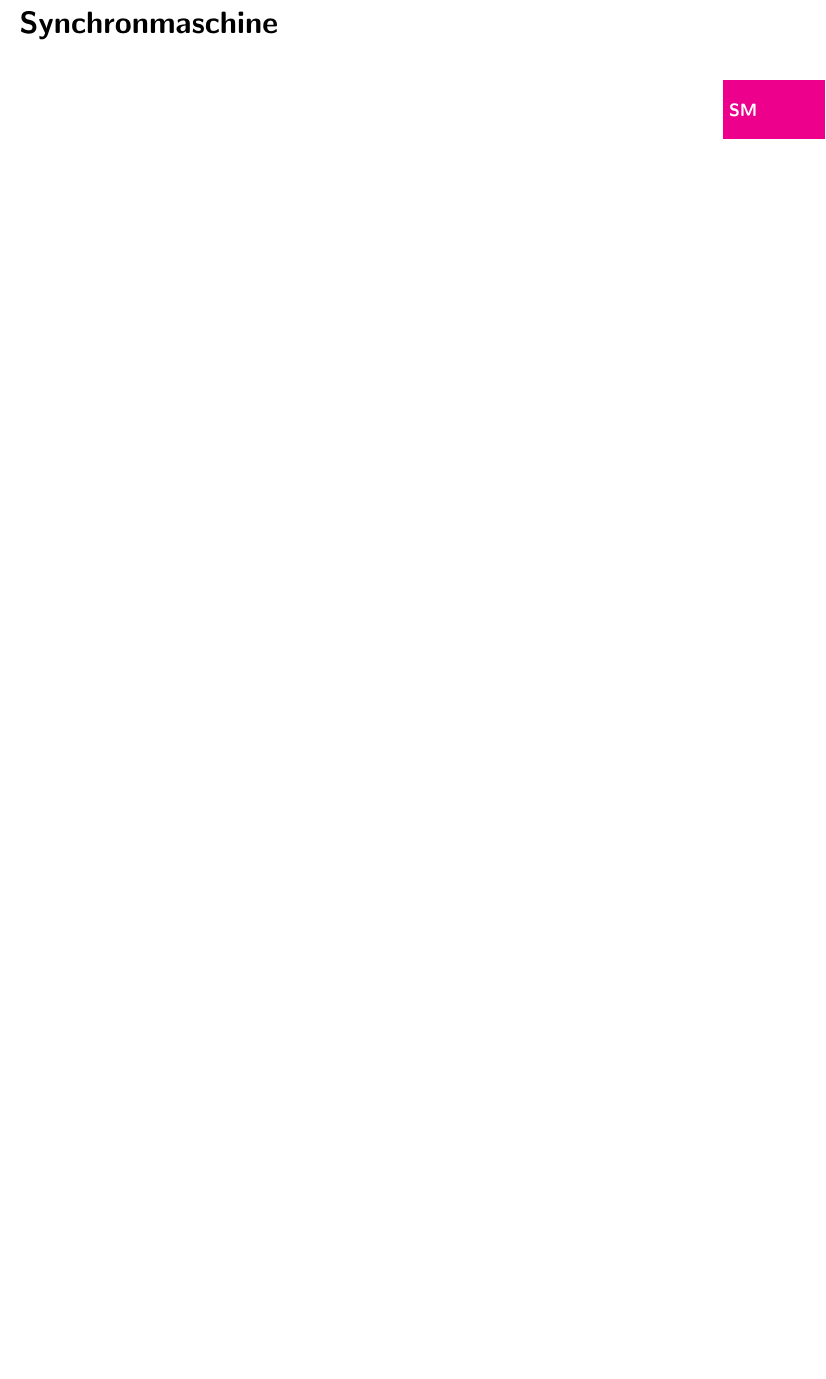
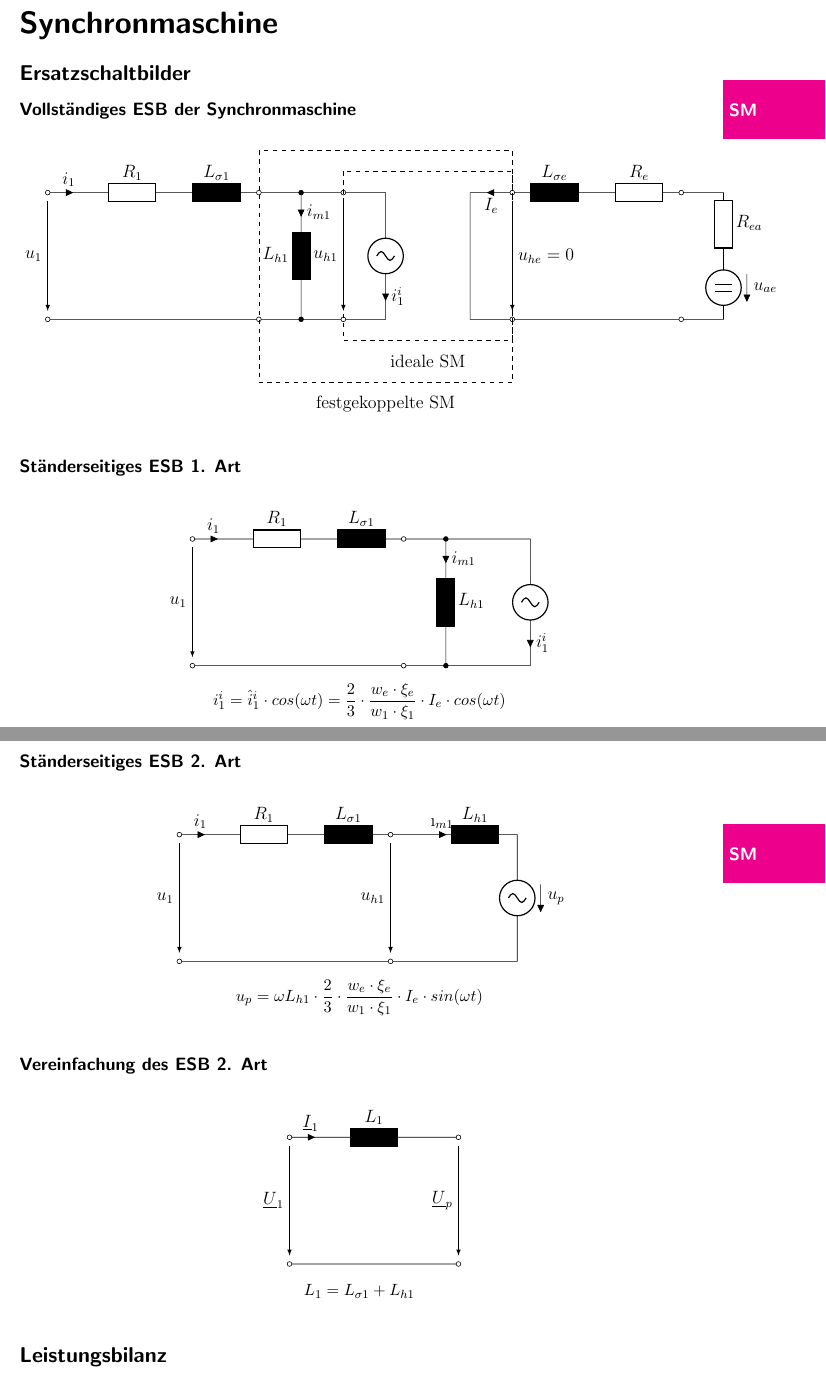
Before and after one commit to eui-spielplatz/eet2-zusammenfassung, a LaTeX document (main.tex): part of page 5 of 12 before the commit and two parts of pages 5 and 6 of 15 after it, the two joined at a grey line, cut so that both start at the same text, the shorter picture padded with empty space. Compiled offline with pdfLaTeX.

Commit message:
Add Synchronmaschine: Everything

```diff
--- a/main.tex
+++ b/main.tex
@@ -184,3 +184,92 @@
 \newpage
 \section*{Synchronmaschine}
 \fancythumb{SM}{magenta}
+\subsection*{Ersatzschaltbilder}
+\subsubsection*{Vollständiges ESB der Synchronmaschine}
+\begin{figure}[h]\centering
+	\begin{circuitikz}[european, scale=1, font=\large]
+	\draw
+		(0,3) to [short, i=$i_1$, o-](1,3)
+		to [R=$R_1$](3, 3)
+		to [L=$L_{\sigma1}$](5,3)
+		to [short, o-](6,3)
+		to [L,l_=$L_{h1}$, i>^=$i_{m1}$, *-*] (6,0)
+		to [short, -o](5,0)
+		to [short, -o](0,0)
+		(6,3) to [short, -o](7,3) to [short] (8,3)
+		to [sI=$i_1^i$](8,0)
+		to [short, -o] (7,0) to [short] (6,0)
+		(10,3) to [short, -o, i<_=$I_e$](11,3)
+		to [L=$L_{\sigma e}$] (13,3)
+		to [R=$R_e$] (15,3)
+		to [short, o-] (16,3)
+		to [R=$R_{ea}$] (16,1.5)
+		to [dcvsource=$u_{ae}$] (16,0)
+		to [short, -o] (15,0)
+		to [short] (11,0)
+		to [short, o-] (10,0)
+		to [short] (10,3);
+	\draw[->, >=latex] (0,2.8) -- (0,0.2) node [pos=0.5, left] {$u_1$};
+	\draw[->, >=latex] (7,2.8) -- (7,0.2) node [pos=0.5, left] {$u_{h1}$};
+	\draw[->, >=latex] (11,2.8) -- (11,0.2) node [pos=0.5, right] {$u_{he}=0$};
+	\draw[dashed](7,3.5)rectangle(11,-0.5);
+	\node at (9,-1) (ideal_SM){ideale SM};
+	\draw[dashed](5,4)rectangle(11,-1.5);
+	\node at (8,-2) (fest_SM){festgekoppelte SM};
+	\end{circuitikz}
+\end{figure}
+
+\subsubsection*{Ständerseitiges ESB 1. Art}
+\begin{figure}[h]\centering
+	\begin{circuitikz}[european, scale=1, font=\large]
+	\draw
+		(0,3) to [short, i=$i_1$, o-](1,3)
+		to [R=$R_1$](3, 3)
+		to [L=$L_{\sigma1}$](5,3)
+		to [short, o-](6,3)
+		to [L=$L_{h1}$, i>^=$i_{m1}$, *-*] (6,0)
+		to [short, -o](5,0)
+		to [short, -o](0,0)
+		(6,3) to [short](8,3)
+		to [sI=$i_1^i$](8,0)
+		to [short] (6,0);
+	\draw[->, >=latex] (0,2.8) -- (0,0.2) node [pos=0.5, left] {$u_1$};
+	\end{circuitikz}
+	\caption*{$i^i_1=\hat{i}^i_1\cdot cos(\omega t) = \dfrac{2}{3}\cdot\dfrac{w_e\cdot\xi_e}{w_1\cdot\xi_1}\cdot I_e\cdot cos(\omega t)$}
+\end{figure}
+\newpage
+\subsubsection*{Ständerseitiges ESB 2. Art}
+\begin{figure}[h]\centering
+	\begin{circuitikz}[european, scale=1, font=\large]
+	\draw
+		(0,3) to [short, i=$i_1$, o-](1,3)
+		to [R=$R_1$](3, 3)
+		to [L=$L_{\sigma1}$](5,3)
+		to [short, o-](6,3)
+		to [L=$L_{h1}$, i>^=$\i_{m1}$] (8,3)
+		to [sV=$u_p$](8,0)
+		to [short] (6,0)
+		to [short, -o](5,0)
+		to [short, -o](0,0);
+	\draw[->, >=latex] (0,2.8) -- (0,0.2) node [pos=0.5, left] {$u_1$};
+	\draw[->, >=latex] (5,2.8) -- (5,0.2) node [pos=0.5, left] {$u_{h1}$};
+	\end{circuitikz}
+	\caption*{$u_p=\omega L_{h1}\cdot\dfrac{2}{3}\cdot\dfrac{w_e\cdot\xi_e}{w_1\cdot\xi_1}\cdot I_e\cdot sin(\omega t)$}
+\end{figure}
+
+\subsubsection*{Vereinfachung des ESB 2. Art}
+\begin{figure}[h]\centering
+	\begin{circuitikz}[european, scale=1, font=\large]
+	\draw
+		(0,3) to [short, i=$\underline{I}_1$, o-](1,3)
+		to [L=$L_{1}$](3,3)
+		to [short, -o](4,3)
+		(4,0) to [short, o-] (3,0)
+		to [short, -o] (0,0);
+	\draw[->, >=latex] (0,2.8) -- (0,0.2) node [pos=0.5, left] {$\underline{U}_1$};
+	\draw[->, >=latex] (4,2.8) -- (4,0.2) node [pos=0.5, left] {$\underline{U}_p$};
+	\end{circuitikz}
+	\caption*{$L_1=L_{\sigma1}+L_{h1}$}
+\end{figure}
+
+\subsection*{Leistungsbilanz}
```
Also changed, not shown: img/SM_Kennlinie.pdf (added), img/SM_Leistungsbilanz.pdf (added), img/SM_Ortskurve.pdf (added), main.tex (53 more changed lines).
